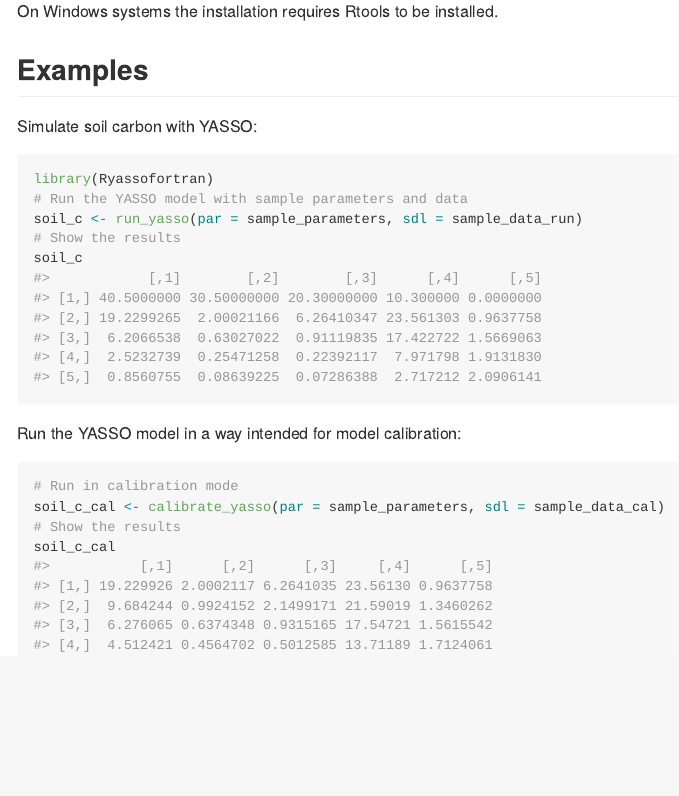
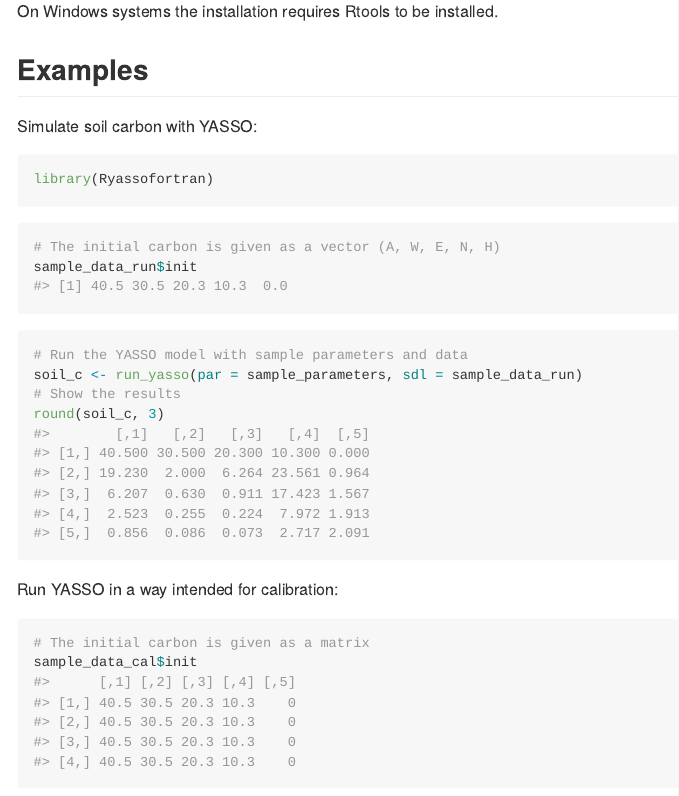
Before and after one commit to qdbell/Ryassofortran, an R Markdown document (README.Rmd): the page in a window 1100 px wide, from 510 px down. The pictures show the output file README.md that the author committed with the source, drawn offline in the style of GitHub; badge pictures from the web are left out.

Commit message:
Updated examples

````diff
--- a/README.Rmd
+++ b/README.Rmd
@@ -47,19 +47,32 @@ On Windows systems the installation requires Rtools to be installed.
 
 Simulate soil carbon with YASSO:
 
+```{r}
+library(Ryassofortran)
+```
+
+```{r}
+# The initial carbon is given as a vector (A, W, E, N, H)
+sample_data_run$init
+```
+
 ```{r example}
-library(Ryassofortran)
 # Run the YASSO model with sample parameters and data
 soil_c <- run_yasso(par = sample_parameters, sdl = sample_data_run)
 # Show the results
-soil_c
+round(soil_c, 3)
 ```
 
-Run the YASSO model in a way intended for model calibration:
+Run YASSO in a way intended for calibration:
+
+```{r}
+# The initial carbon is given as a matrix
+sample_data_cal$init
+```
 
 ```{r}
 # Run in calibration mode
 soil_c_cal <- calibrate_yasso(par = sample_parameters, sdl = sample_data_cal)
 # Show the results
-soil_c_cal
+round(soil_c_cal, 3)
 ```
````
Also changed, not shown: README.md.
